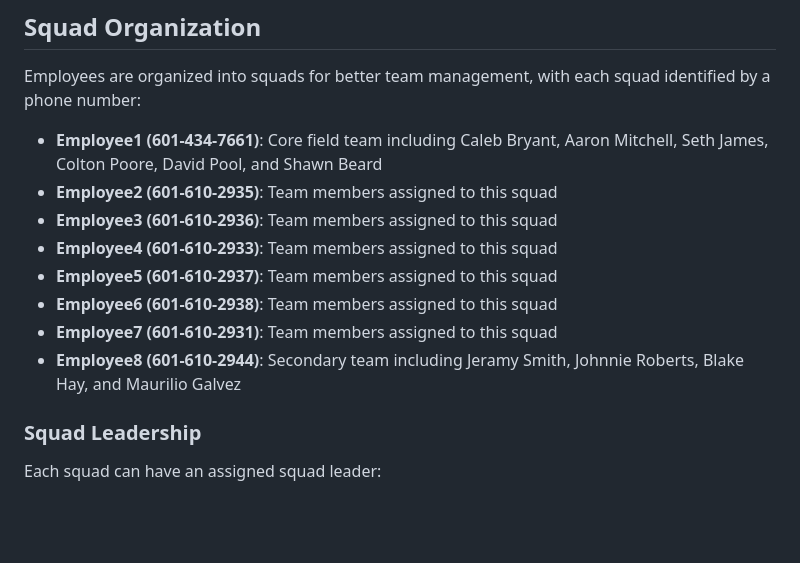
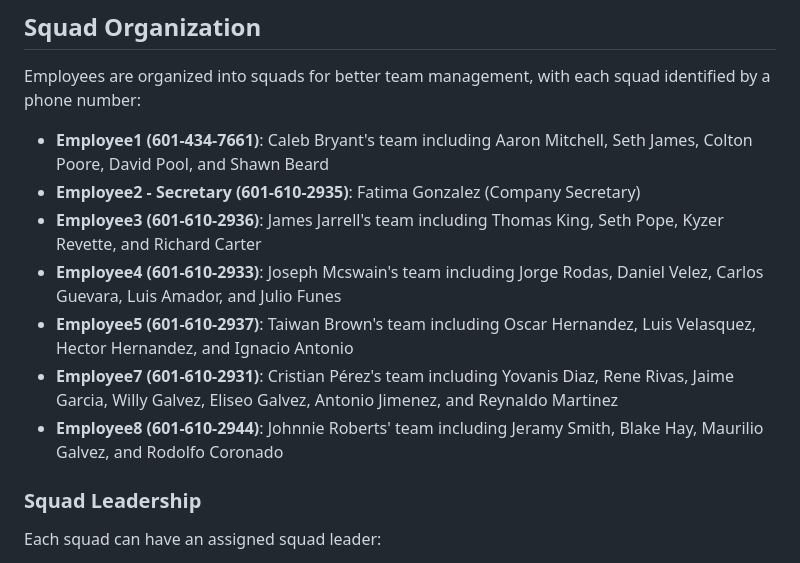
Before and after one commit to kingsmanrip/paulaApp, a Markdown page: README.md, the part around one of its changes. Drawn GitHub-style; blank space fills up the shorter version.

```diff
--- a/README.md
+++ b/README.md
@@ -39,14 +39,13 @@ A comprehensive web-based application for tracking employee attendance, work hou
 
 Employees are organized into squads for better team management, with each squad identified by a phone number:
 
-- **Employee1 (601-434-7661)**: Core field team including Caleb Bryant, Aaron Mitchell, Seth James, Colton Poore, David Pool, and Shawn Beard
-- **Employee2 (601-610-2935)**: Team members assigned to this squad
-- **Employee3 (601-610-2936)**: Team members assigned to this squad
-- **Employee4 (601-610-2933)**: Team members assigned to this squad
-- **Employee5 (601-610-2937)**: Team members assigned to this squad
-- **Employee6 (601-610-2938)**: Team members assigned to this squad
-- **Employee7 (601-610-2931)**: Team members assigned to this squad
-- **Employee8 (601-610-2944)**: Secondary team including Jeramy Smith, Johnnie Roberts, Blake Hay, and Maurilio Galvez
+- **Employee1 (601-434-7661)**: Caleb Bryant's team including Aaron Mitchell, Seth James, Colton Poore, David Pool, and Shawn Beard
+- **Employee2 - Secretary (601-610-2935)**: Fatima Gonzalez (Company Secretary)
+- **Employee3 (601-610-2936)**: James Jarrell's team including Thomas King, Seth Pope, Kyzer Revette, and Richard Carter
+- **Employee4 (601-610-2933)**: Joseph Mcswain's team including Jorge Rodas, Daniel Velez, Carlos Guevara, Luis Amador, and Julio Funes
+- **Employee5 (601-610-2937)**: Taiwan Brown's team including Oscar Hernandez, Luis Velasquez, Hector Hernandez, and Ignacio Antonio
+- **Employee7 (601-610-2931)**: Cristian Pérez's team including Yovanis Diaz, Rene Rivas, Jaime Garcia, Willy Galvez, Eliseo Galvez, Antonio Jimenez, and Reynaldo Martinez
+- **Employee8 (601-610-2944)**: Johnnie Roberts' team including Jeramy Smith, Blake Hay, Maurilio Galvez, and Rodolfo Coronado
 
 ### Squad Leadership
 
```
Also changed, not shown: other parts of README.md (+55 -0 lines).
